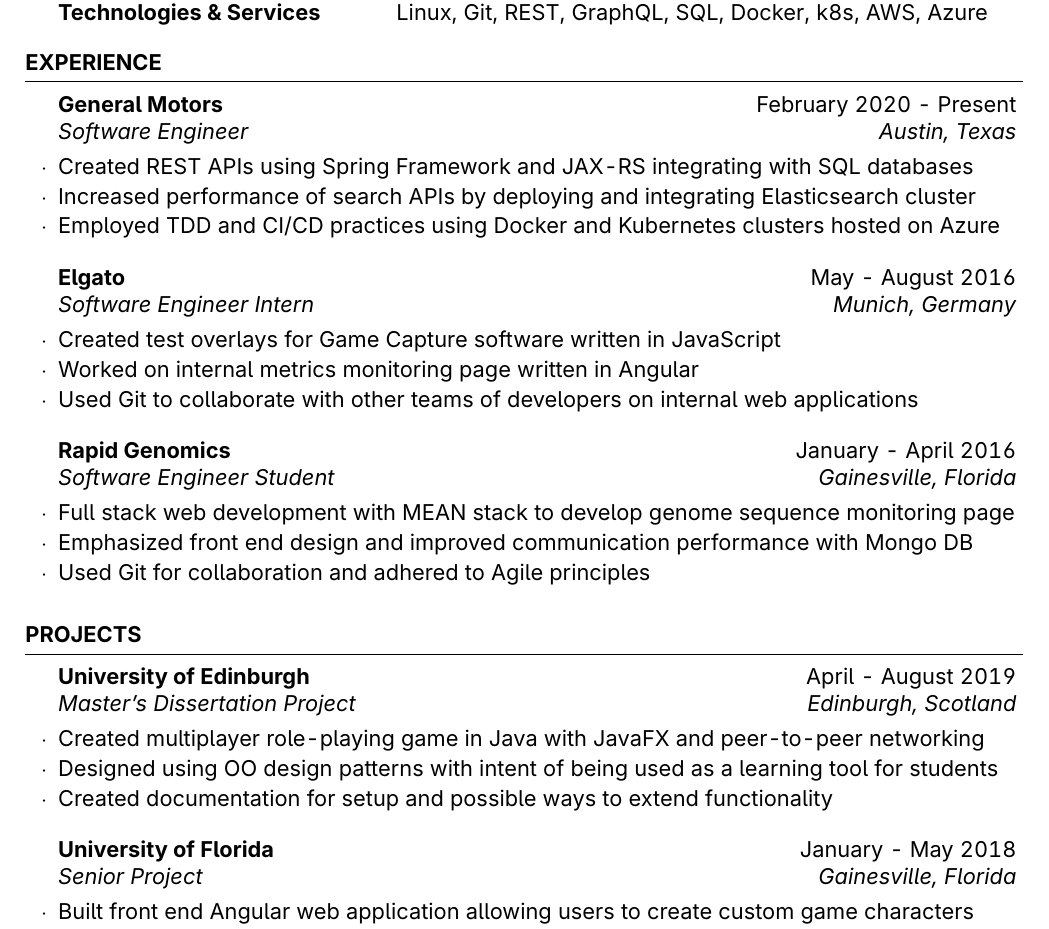
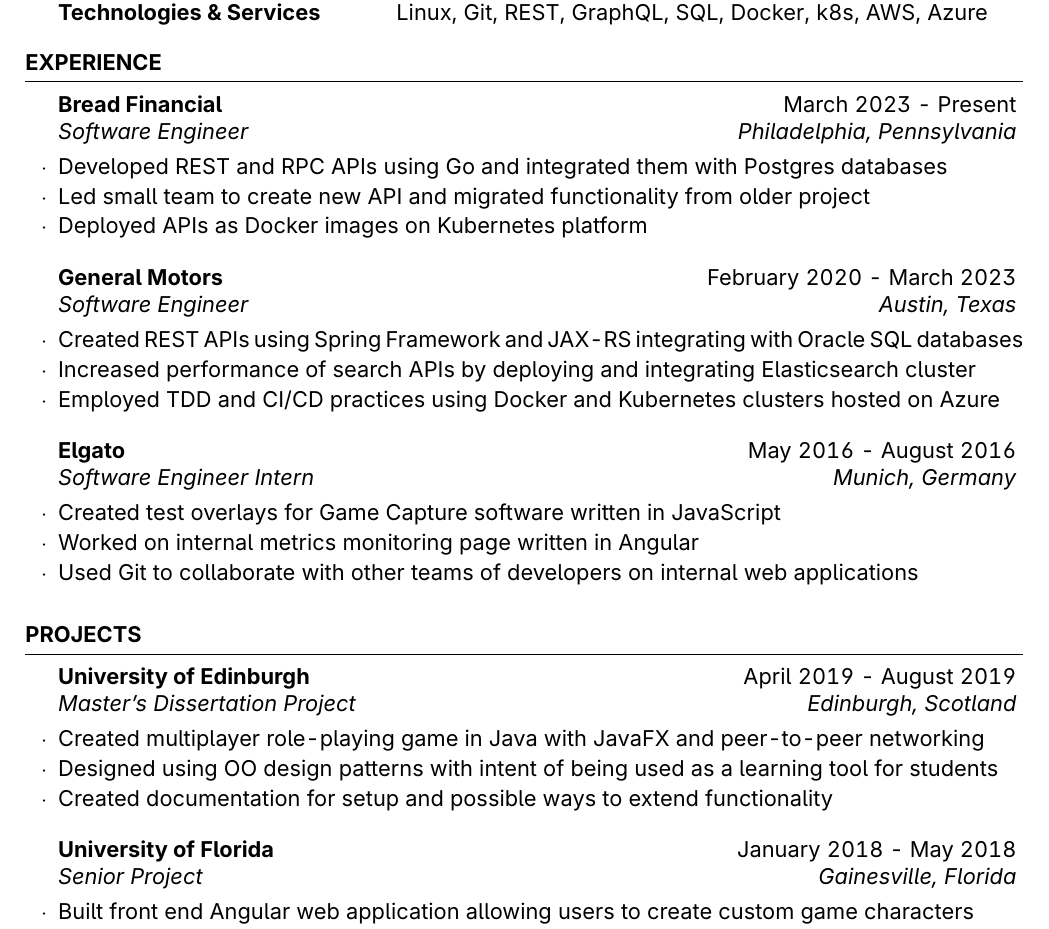
Before and after one commit to keanuk/keanu-kerr-resume, a LaTeX CV (keanu-kerr-resume.tex): part of the page, cut so that both start at the same text. Compiled offline with pdfLaTeX.

Commit message:
Touch up

```diff
--- a/keanu-kerr-resume.tex
+++ b/keanu-kerr-resume.tex
@@ -78,33 +78,33 @@
 
 \begin{rSection}{Experience}
 
-	\begin{rSubsection}{General Motors}{February 2020 - Present}{Software Engineer}{Austin, Texas}
-		\item Created REST APIs using Spring Framework and JAX-RS integrating with SQL databases
+	\begin{rSubsection}{Bread Financial}{March 2023 - Present}{Software Engineer}{Philadelphia, Pennsylvania}
+		\item Developed REST and RPC APIs using Go and integrated them with Postgres databases
+		\item Led small team to create new API and migrated functionality from older project
+		\item Deployed APIs as Docker images on Kubernetes platform
+	\end{rSubsection}
+
+	%------------------------------------------------
+
+	\begin{rSubsection}{General Motors}{February 2020 - March 2023}{Software Engineer}{Austin, Texas}
+		\item Created REST APIs using Spring Framework and JAX-RS integrating with Oracle SQL databases
 		\item Increased performance of search APIs by deploying and integrating Elasticsearch cluster
 		\item Employed TDD and CI/CD practices using Docker and Kubernetes clusters hosted on Azure
 	\end{rSubsection}
 
 %------------------------------------------------
 
-	\begin{rSubsection}{Elgato}{May - August 2016}{Software Engineer Intern}{Munich, Germany}
+	\begin{rSubsection}{Elgato}{May 2016 - August 2016}{Software Engineer Intern}{Munich, Germany}
 		\item Created test overlays for Game Capture software written in JavaScript
 		\item Worked on internal metrics monitoring page written in Angular
 		\item Used Git to collaborate with other teams of developers on internal web applications
-	\end{rSubsection}
-
-%------------------------------------------------
-
-	\begin{rSubsection}{Rapid Genomics}{January - April 2016}{Software Engineer Student}{Gainesville, Florida}
-		\item Full stack web development with MEAN stack to develop genome sequence monitoring page
-		\item Emphasized front end design and improved communication performance with Mongo DB
-		\item Used Git for collaboration and adhered to Agile principles
 	\end{rSubsection}
 
 \end{rSection}
 
 \begin{rSection}{Projects}
 
-	\begin{rSubsection}{University of Edinburgh}{April - August 2019}{Master's Dissertation Project}{Edinburgh, Scotland}
+	\begin{rSubsection}{University of Edinburgh}{April 2019 - August 2019}{Master's Dissertation Project}{Edinburgh, Scotland}
 		\item Created multiplayer role-playing game in Java with JavaFX and peer-to-peer networking
 		\item Designed using OO design patterns with intent of being used as a learning tool for students
 		\item Created documentation for setup and possible ways to extend functionality
@@ -112,7 +112,7 @@
 
 %------------------------------------------------
 
-	\begin{rSubsection}{University of Florida}{January - May 2018}{Senior Project}{Gainesville, Florida}
+	\begin{rSubsection}{University of Florida}{January 2018 - May 2018}{Senior Project}{Gainesville, Florida}
 		\item Built front end Angular web application allowing users to create custom game characters
 		\item Integrated with back-end service written in Go to store user profiles and character data
 		\item Self-hosted website and related components on home server
```
Also changed, not shown: keanu-kerr-resume.pdf, 4 other files.
